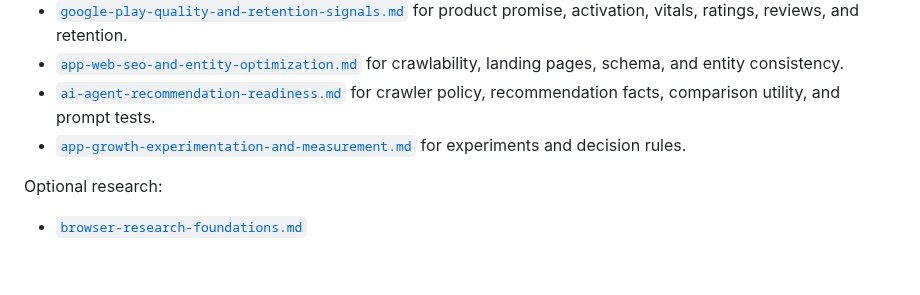
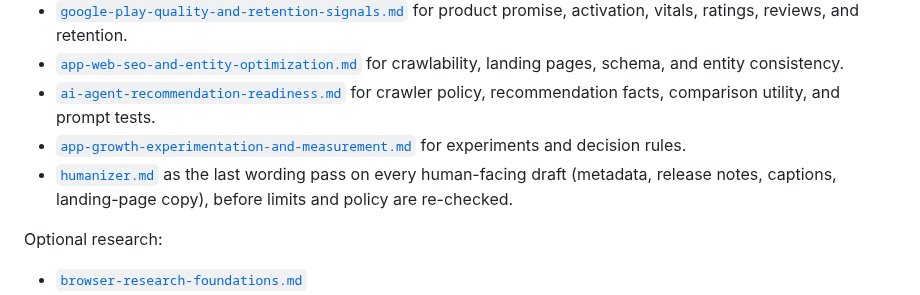
Before and after one commit to Quazmoz/agentdefaults, a Markdown page: skills/google-play-growth-orchestrator.md, the part around the change. Rendered like a GitHub page; blank space fills up the shorter version.

Commit message:
docs(growth): route human-facing copy through Humanizer (google-play-growth-orchestrator.md)

```diff
--- a/skills/google-play-growth-orchestrator.md
+++ b/skills/google-play-growth-orchestrator.md
@@ -56,6 +56,7 @@ Use:
 - [`app-web-seo-and-entity-optimization.md`](app-web-seo-and-entity-optimization.md) for crawlability, landing pages, schema, and entity consistency.
 - [`ai-agent-recommendation-readiness.md`](ai-agent-recommendation-readiness.md) for crawler policy, recommendation facts, comparison utility, and prompt tests.
 - [`app-growth-experimentation-and-measurement.md`](app-growth-experimentation-and-measurement.md) for experiments and decision rules.
+- [`humanizer.md`](humanizer.md) as the last wording pass on every human-facing draft (metadata, release notes, captions, landing-page copy), before limits and policy are re-checked.
 
 Optional research:
 
```
